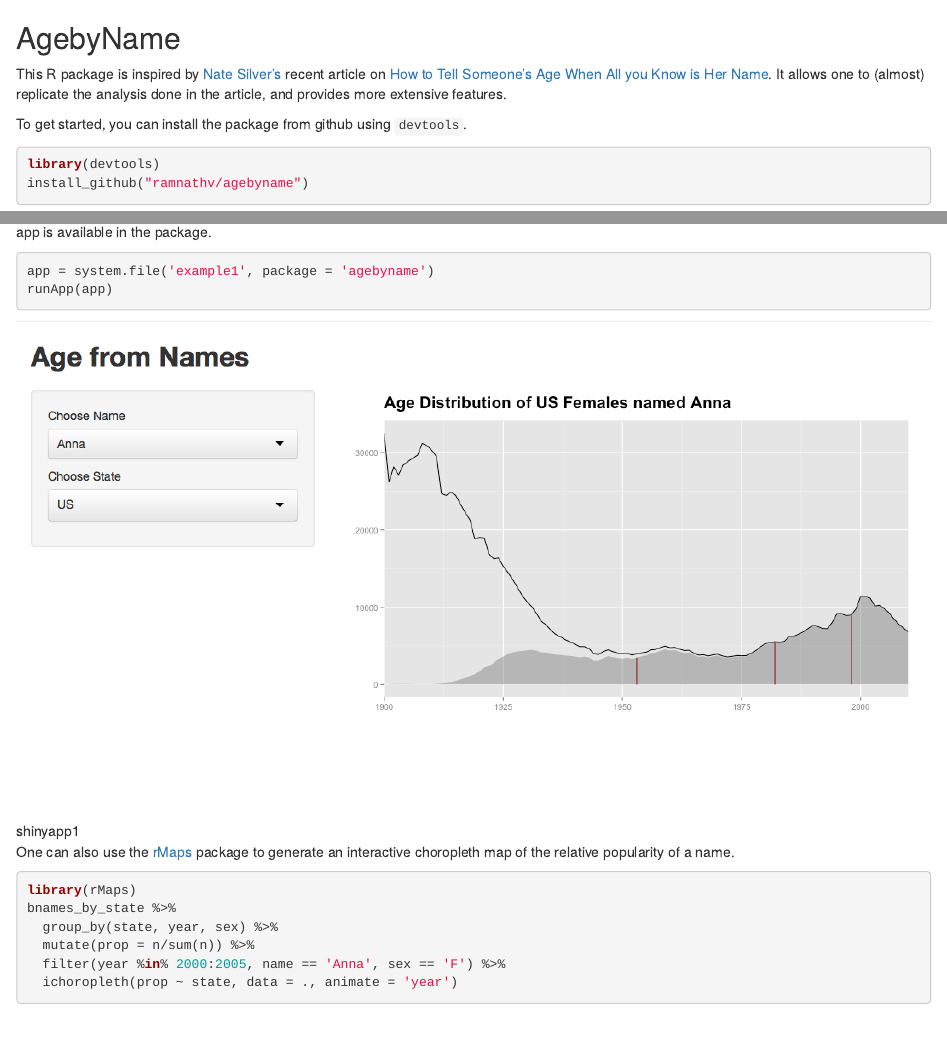
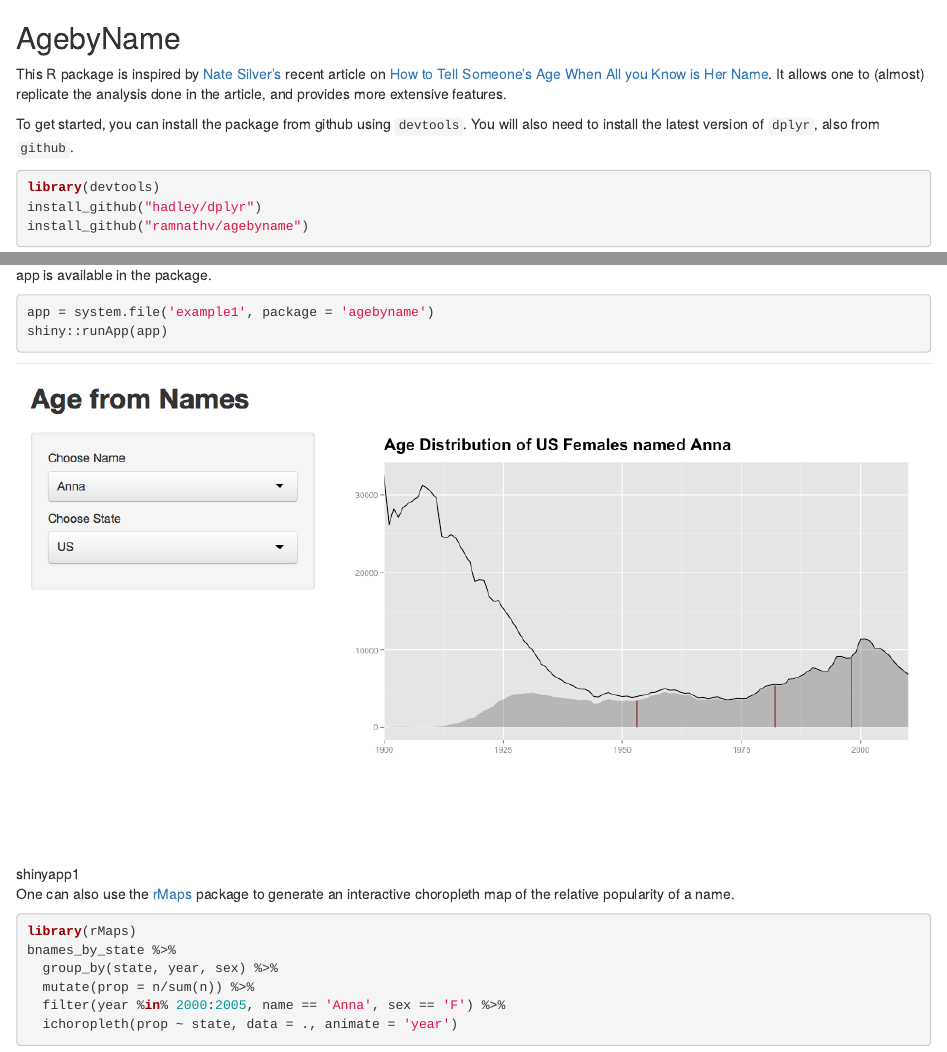
Before and after one commit to ramnathv/agebyname, an R Markdown document (README.Rmd): the page in a window 1100 px wide, from its top, and a second part further down, joined at a grey line. Rendered offline with R 4.5, knitr and Pandoc, with nearby package versions; some code elsewhere in the file could not run offline; common packages that the code uses without loading them are loaded.

Commit message:
update README to install dplyr and call shiny
fixes #1. thanks @patilv

````diff
--- a/README.Rmd
+++ b/README.Rmd
@@ -8,11 +8,12 @@ opts_knit$set(fig.path = 'figures', warning = F, message = F)
 
 This R package is inspired by [Nate Silver's](https://twitter.com/FiveThirtyEight) recent article on [How to Tell Someone's Age When All you Know is Her Name](http://fivethirtyeight.com/features/how-to-tell-someones-age-when-all-you-know-is-her-name/). It allows one to (almost) replicate the analysis done in the article, and provides more extensive features.
 
-To get started, you can install the package from github using `devtools`.
+To get started, you can install the package from github using `devtools`. You will also need to install the latest version of `dplyr`, also from `github`.
 
 
 ```{r eval = F}
 library(devtools)
+install_github("hadley/dplyr")
 install_github("ramnathv/agebyname")
 ```
 
@@ -66,7 +67,7 @@ You can also use this package to generate an interactive Shiny application that
 
 ```{r eval = F}
 app = system.file('example1', package = 'agebyname')
-runApp(app)
+shiny::runApp(app)
 ```
 
 ![shinyapp1](figure/shinyapp1.png)
````
Also changed, not shown: README.md.
